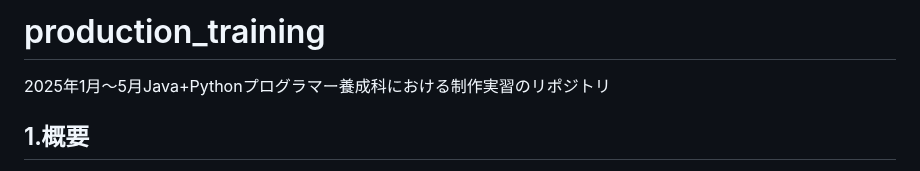
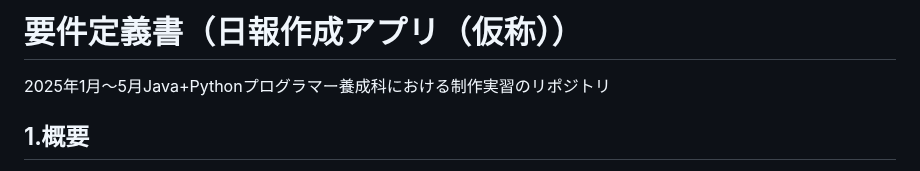
Before and after one commit to Tok8111/production_training, a Markdown page: document/requirements.md, the part around the change. GitHub-like rendering.

Commit message:
5/22requierments更新

```diff
--- a/document/requirements.md
+++ b/document/requirements.md
@@ -1,4 +1,4 @@
-# production_training
+# 要件定義書（日報作成アプリ（仮称））
 2025年1月～5月Java+Pythonプログラマー養成科における制作実習のリポジトリ
 
 ## 1.概要
```
